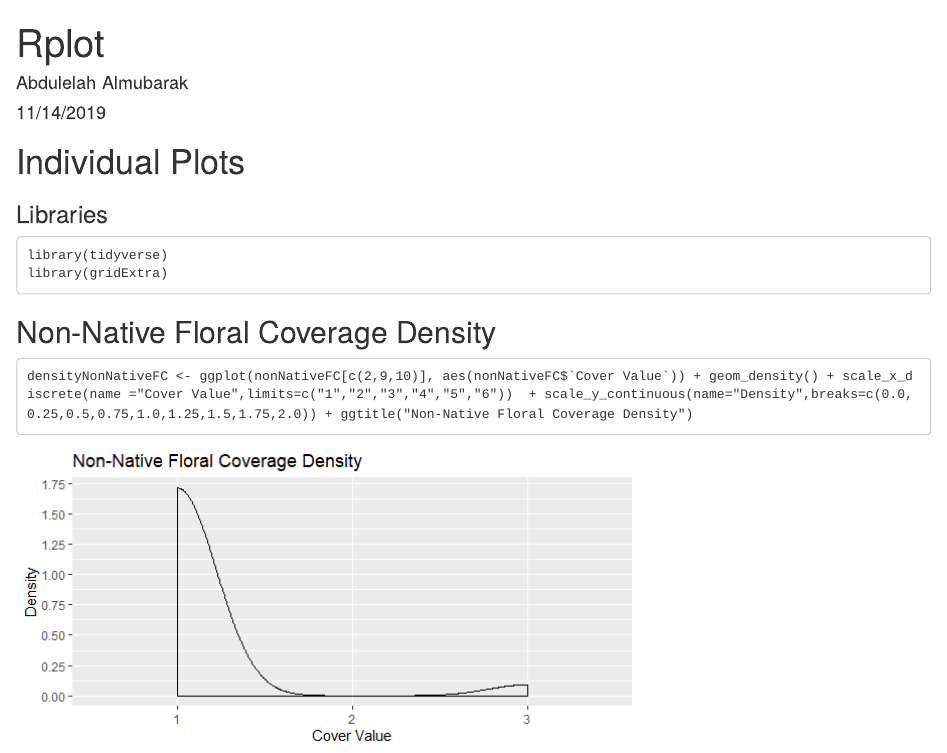
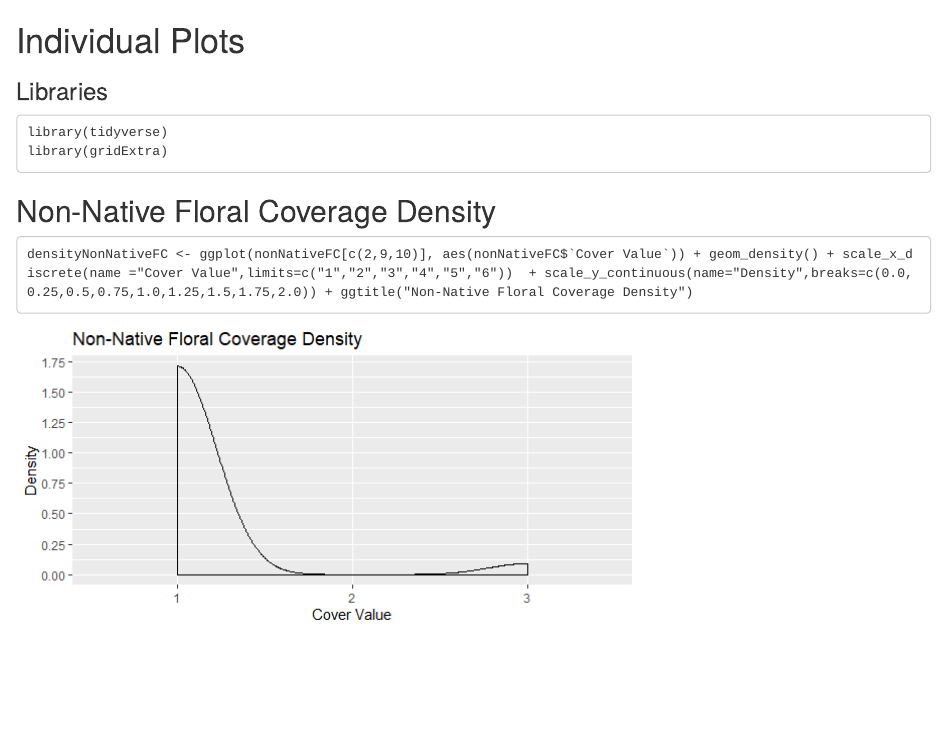
Before and after one commit to Abdulelah01/EUREKA, an R Markdown document (RPlots/Rplots.Rmd): the page in a window 1100 px wide, from its top. Rendered offline with R 4.5, knitr and Pandoc, with nearby package versions.

Commit message:
Update Rplots.Rmd

````diff
--- a/RPlots/Rplots.Rmd
+++ b/RPlots/Rplots.Rmd
@@ -1,8 +1,8 @@
 ---
-title: "Rplot"
-author: "Abdulelah Almubarak"
-date: "11/14/2019"
-output: html_document
+Title: "Rplot"
+Author: "Abdulelah Almubarak"
+Date: "11/14/2019"
+Output: html_document
 ---
 
 ```{r setup, include=FALSE}
````
